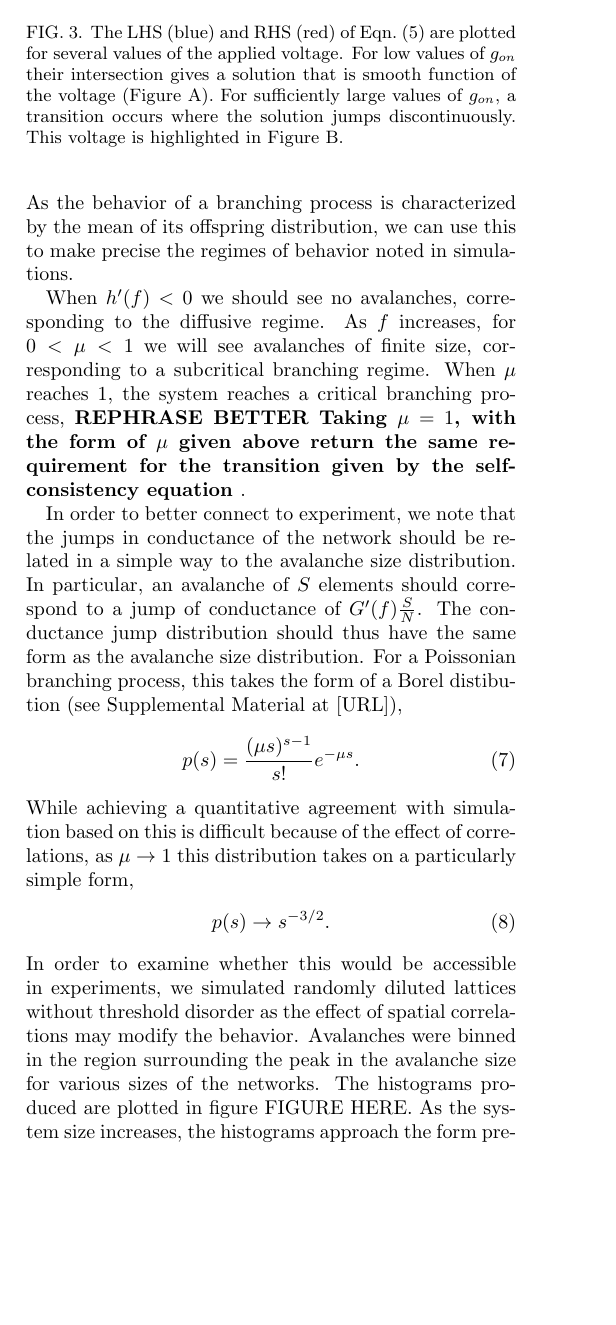
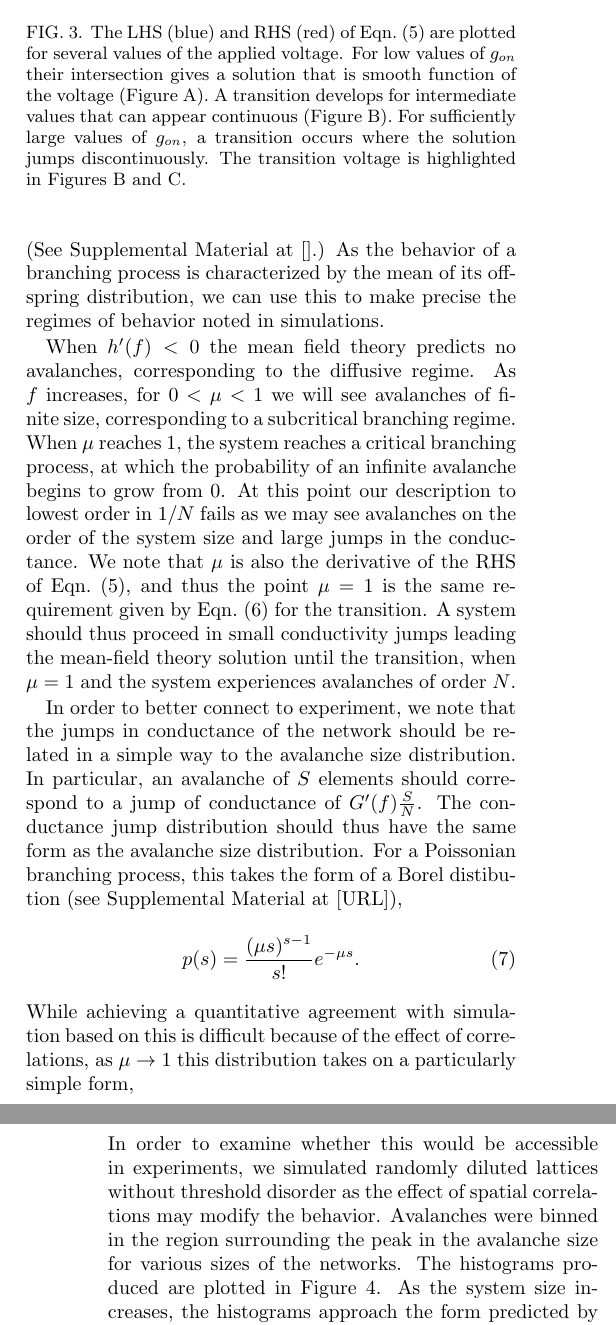
Before and after one commit to forrestsheldon/memNets, a LaTeX paper (MF_paper/PT_Networks_Mem-2.tex): part of one column of page 4 of 5 before the commit and two parts of the columns of pages 4 and 5 of 5 after it, the two joined at a grey line, cut so that both start at the same text, the shorter picture padded with empty space. Compiled offline with pdfLaTeX.

Commit message:
a little work on figures

```diff
--- a/MF_paper/PT_Networks_Mem-2.tex
+++ b/MF_paper/PT_Networks_Mem-2.tex
@@ -387,24 +387,33 @@ for switching from ON to OFF. This is included in the Supplemental Material.
 \caption{The LHS (blue) and RHS (red) of Eqn.~(\ref{selfconsist}) are plotted
 for several values of the applied voltage.  For low values of $g_{on}$ their
 intersection gives a solution that is smooth function of the voltage (Figure A).
-For sufficiently large values of $g_{on}$, a transition occurs where the
-solution jumps discontinuously.  This voltage is highlighted in Figure B.
+A transition develops for intermediate values that can appear continuous
+(Figure B). For sufficiently large values of $g_{on}$, a transition occurs where the
+solution jumps discontinuously.  The transition voltage is highlighted in
+Figures B and C.
 \label{MF_SC_fig}}
 \end{figure}
 
 We now turn to the dynamics of a single network as it approaches the
 transition. The mean-field dynamics give, to lowest order in $1/N$, a
 branching process with Poissonian offspring distribution of mean
-$\mu = p(h(f)v)h'(f)v$.   As the behavior of a
+$\mu = p(h(f)v)h'(f)v$. (See Supplemental Material at [].)  As the behavior of a
 branching process is characterized by the mean of its offspring distribution,
 we can use this to make precise the regimes of behavior noted in simulations.
 
-When $h'(f)<0$ we should see no avalanches, corresponding to the diffusive
+When $h'(f)<0$ the mean field theory predicts no avalanches, corresponding
+to the diffusive
 regime.  As $f$ increases, for $0<\mu < 1$ we will see avalanches of finite
 size, corresponding to a subcritical branching regime.  When $\mu$ reaches 1,
-the system reaches a critical branching process, {\bf REPHRASE BETTER Taking $\mu=1$, with the form of
-$\mu$ given above return the same requirement for the transition given by the
-self-consistency equation }.
+the system reaches a critical branching process, at which the probability of
+an infinite avalanche begins to grow from 0. At this point our description to
+lowest order in $1/N$ fails as we may see avalanches on the order of the
+system size and large jumps in the conductance.  We note that $\mu$ is also
+the derivative of the RHS of Eqn.~(\ref{selfconsist}), and thus the point
+$\mu=1$ is the same requirement given by Eqn.~(\ref{PT_eqn}) for the transition. A system
+should thus proceed in small conductivity jumps leading the mean-field theory
+solution until the transition, when $\mu=1$ and the system experiences
+avalanches of order $N$.
 
 In order to better connect to
 experiment, we note that the jumps in conductance of the network should be
@@ -428,6 +437,6 @@ simulated randomly diluted lattices without threshold disorder as the
 effect of spatial correlations may modify the behavior.  Avalanches were
 binned in the region surrounding the peak in the avalanche size for
 various sizes of the networks. The histograms produced are plotted in
-figure FIGURE HERE. As the system size increases, the histograms approach
+Figure \ref{Avalanche_fig}. As the system size increases, the histograms approach
 the form predicted by the mean-field theory, although clearly subject to a finite-size
 cutoff.
```
Also changed, not shown: MF_paper/PT_Networks_Conductances.png, MF_paper/PT_Networks_Mem-2.tex (10 more changed lines), 2 other files.
